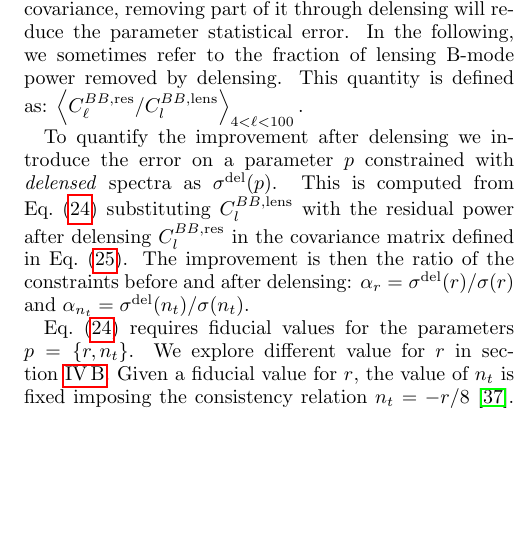
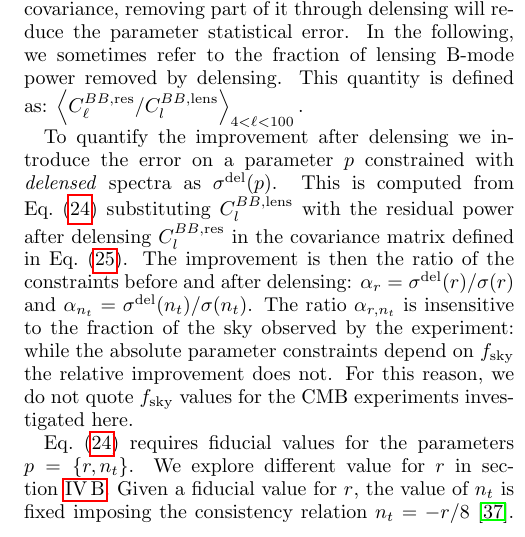
Before and after one commit to amanzotti/galaxies_delensing, a LaTeX paper (Notes/galaxy_delensing.tex): part of one column of page 7 of 13, cut so that both start at the same text, the shorter picture padded with empty space. Compiled offline with pdfLaTeX.

Commit message:
explicitly say about f_sky

```diff
--- a/Notes/galaxy_delensing.tex
+++ b/Notes/galaxy_delensing.tex
@@ -571,6 +571,8 @@ In the following, we sometimes refer to the fraction of lensing B-mode power rem
 To quantify the improvement after delensing we introduce the error on a parameter $p$ constrained with \textit{delensed} spectra as $\sigma^{\rm{del}}(p)$.
 This is computed from \refeq{fisher} substituting $C_{{l}}^{BB,\mathrm{lens}}$ with the residual power after delensing $C_{{l}}^{BB,\mathrm{res}}$ in the covariance matrix defined in \refeq{cova}.
 The improvement is then the ratio of the constraints before and after delensing: $\alpha_{r} = \sigma^{\rm{del}}(r)/\sigma(r)$ and $\alpha_{n_{t}} = \sigma^{\rm{del}}(n_{t})/\sigma(n_{t})$.
+The ratio $\alpha_{r,n_{t}}$ is insensitive to the fraction of the sky observed by the experiment: while the absolute parameter constraints depend on $\fsky$ the relative improvement does not.  For this reason, we do not quote $\fsky$ values for the CMB experiments investigated here.
+
 
 \refeq{fisher} requires fiducial values for the parameters $p =\{r,n_{t}\}$. We explore different value for $r$ in \refsec{del_res}.
 Given a fiducial value for $r$, the value of $n_{t}$ is fixed imposing the consistency relation $n_t=-r/8$ \cite{LIDDLE1992391}.
```
